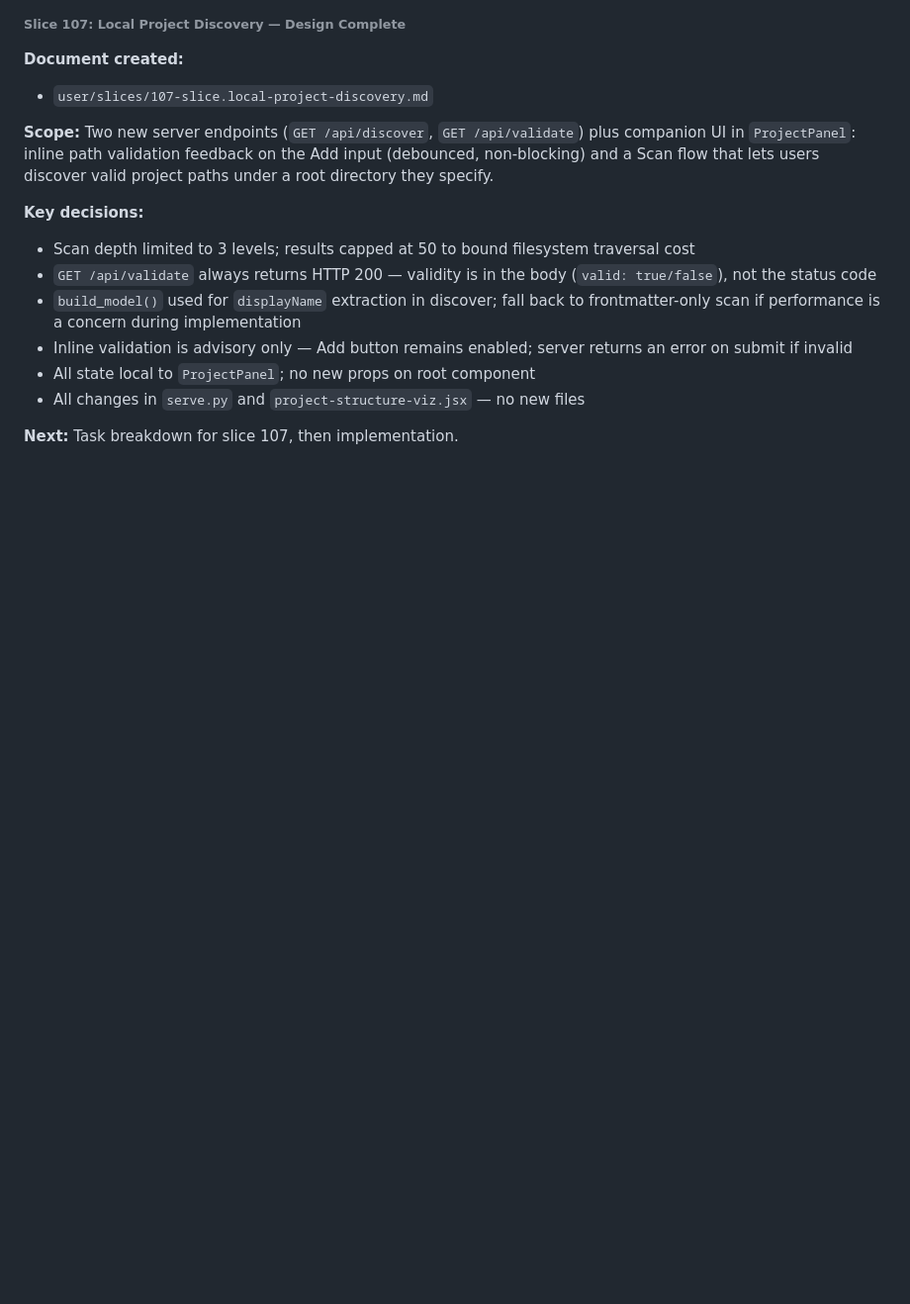
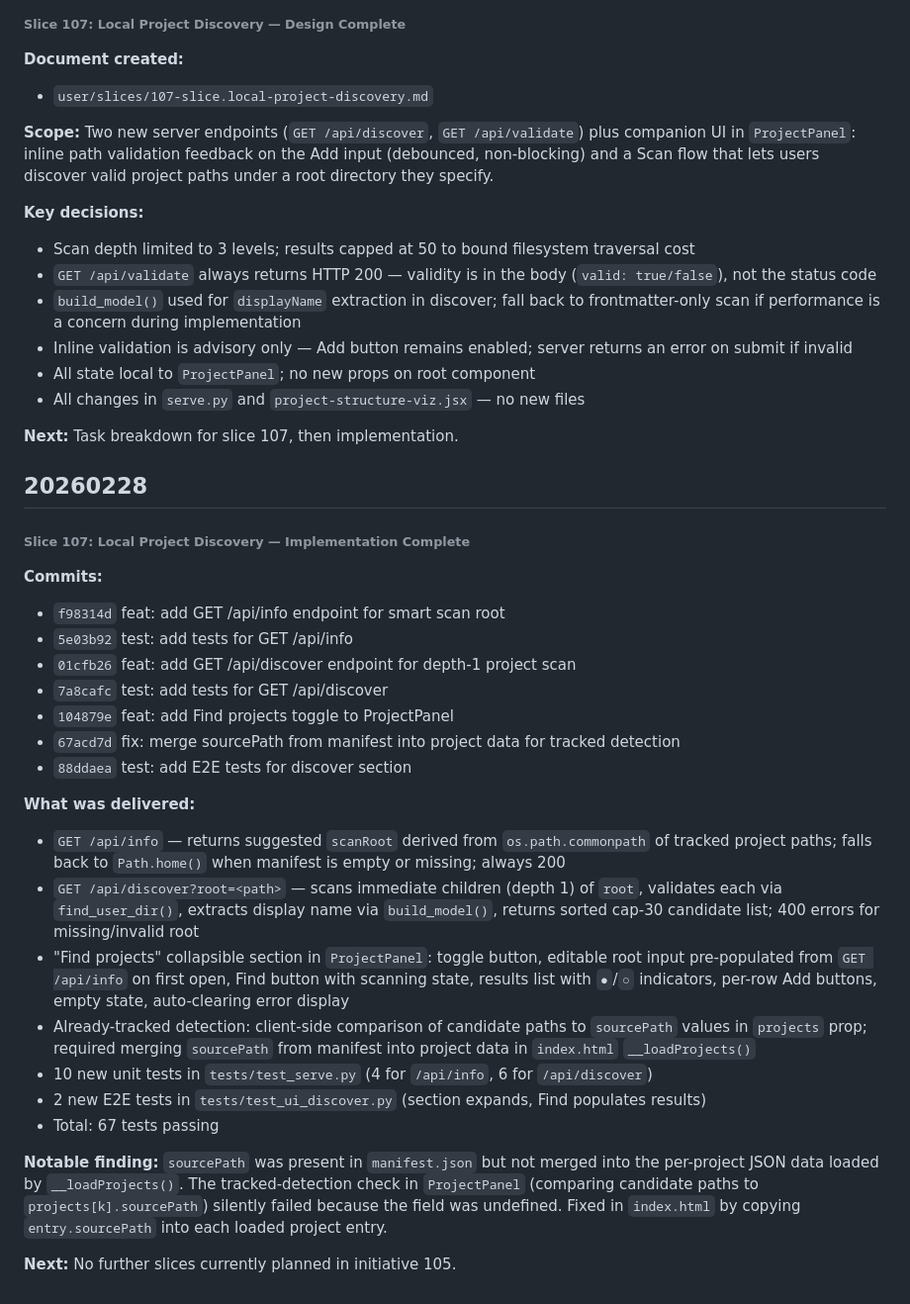
Before and after one commit to ecorkran/context-visualizer, a Markdown page: DEVLOG.md, the part around the change. Shown at 99% size. Drawn GitHub-style; blank space fills up the shorter version.

Commit message:
docs: mark slice 107 complete

```diff
--- a/DEVLOG.md
+++ b/DEVLOG.md
@@ -193,3 +193,29 @@ Initiative 100 covers migrating inline project data out of the JSX component int
 - All changes in `serve.py` and `project-structure-viz.jsx` — no new files
 
 **Next:** Task breakdown for slice 107, then implementation.
+
+## 20260228
+
+###### Slice 107: Local Project Discovery — Implementation Complete
+
+**Commits:**
+- `f98314d` feat: add GET /api/info endpoint for smart scan root
+- `5e03b92` test: add tests for GET /api/info
+- `01cfb26` feat: add GET /api/discover endpoint for depth-1 project scan
+- `7a8cafc` test: add tests for GET /api/discover
+- `104879e` feat: add Find projects toggle to ProjectPanel
+- `67acd7d` fix: merge sourcePath from manifest into project data for tracked detection
+- `88ddaea` test: add E2E tests for discover section
+
+**What was delivered:**
+- `GET /api/info` — returns suggested `scanRoot` derived from `os.path.commonpath` of tracked project paths; falls back to `Path.home()` when manifest is empty or missing; always 200
+- `GET /api/discover?root=<path>` — scans immediate children (depth 1) of `root`, validates each via `find_user_dir()`, extracts display name via `build_model()`, returns sorted cap-30 candidate list; 400 errors for missing/invalid root
+- "Find projects" collapsible section in `ProjectPanel`: toggle button, editable root input pre-populated from `GET /api/info` on first open, Find button with scanning state, results list with `●`/`○` indicators, per-row Add buttons, empty state, auto-clearing error display
+- Already-tracked detection: client-side comparison of candidate paths to `sourcePath` values in `projects` prop; required merging `sourcePath` from manifest into project data in `index.html` `__loadProjects()`
+- 10 new unit tests in `tests/test_serve.py` (4 for `/api/info`, 6 for `/api/discover`)
+- 2 new E2E tests in `tests/test_ui_discover.py` (section expands, Find populates results)
+- Total: 67 tests passing
+
+**Notable finding:** `sourcePath` was present in `manifest.json` but not merged into the per-project JSON data loaded by `__loadProjects()`. The tracked-detection check in `ProjectPanel` (comparing candidate paths to `projects[k].sourcePath`) silently failed because the field was undefined. Fixed in `index.html` by copying `entry.sourcePath` into each loaded project entry.
+
+**Next:** No further slices currently planned in initiative 105.
```
Also changed, not shown: 2 other files.
